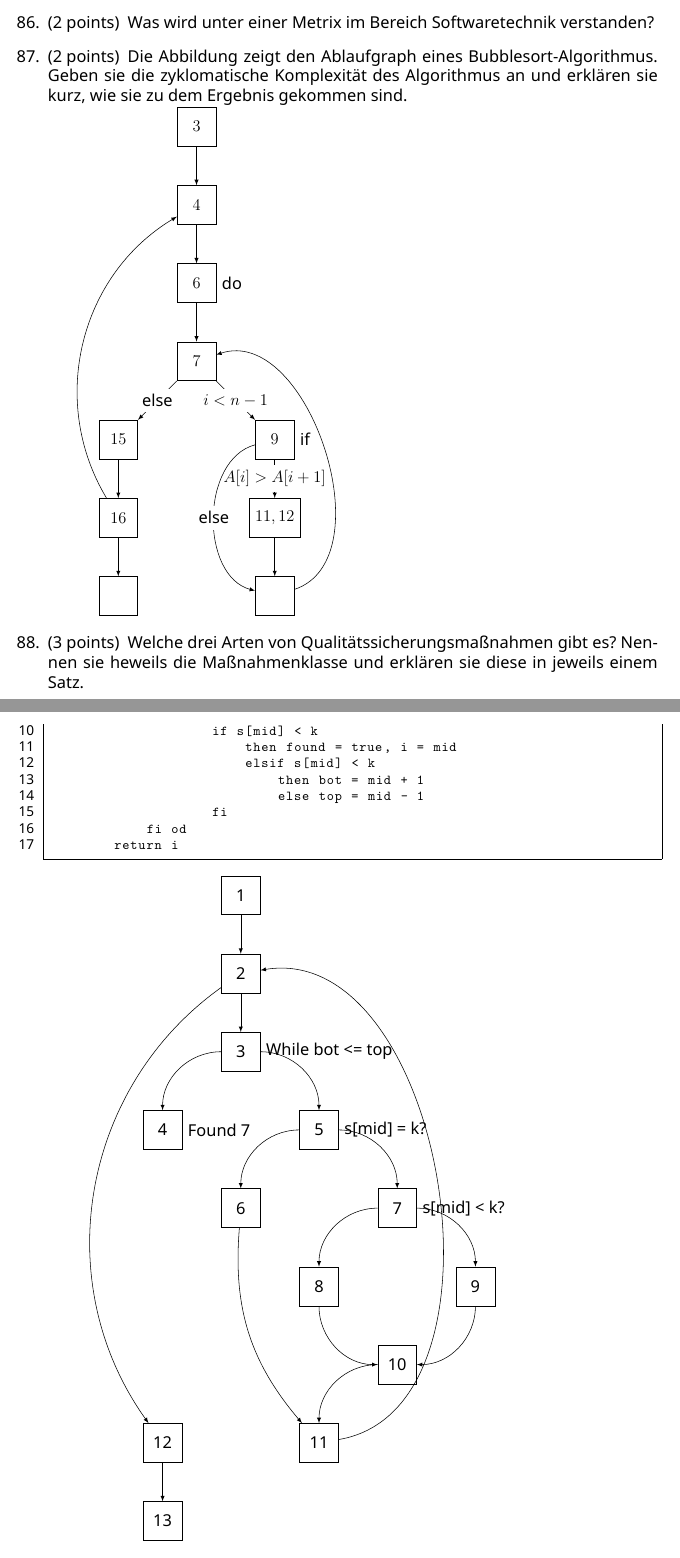
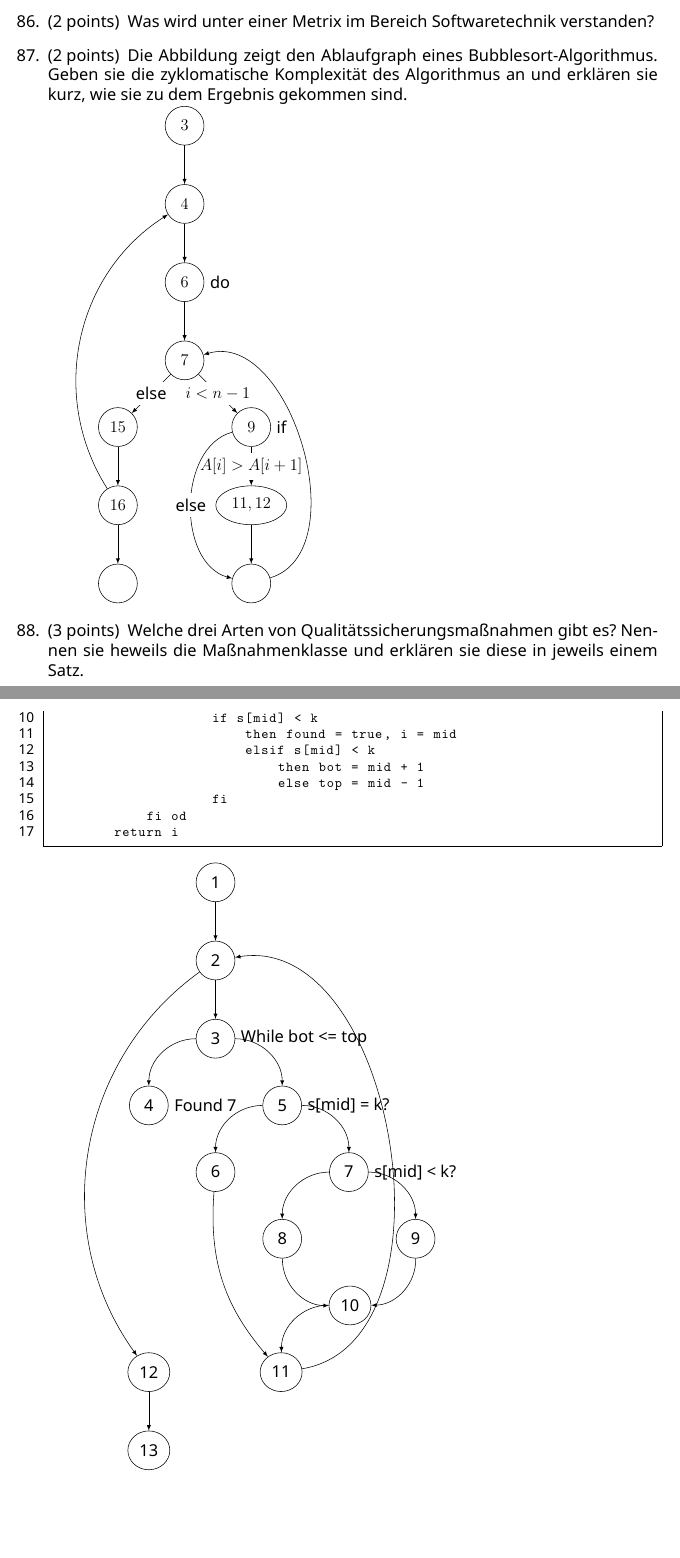
Before and after one commit to lpellot/swt_exercises, a LaTeX problem sheet (Aufgabensammlung.tex): two parts of pages 15 and 18 of 25, joined at a grey line, cut so that both start at the same text, the shorter picture padded with empty space. Compiled offline with XeLaTeX.

```diff
--- a/Aufgabensammlung.tex
+++ b/Aufgabensammlung.tex
@@ -6,6 +6,8 @@
 \usepackage{amsmath,amssymb}
 \usepackage{multicol}
 \usepackage[ngerman]{babel}
+
+\usepackage{xparse}
 
 \usepackage{tikz}
 \usetikzlibrary{arrows, petri, positioning, shapes}
@@ -714,7 +716,7 @@
 
 \question[2] Die Abbildung zeigt den Ablaufgraph eines Bubblesort-Algorithmus. Geben sie die zyklomatische Komplexit"at des Algorithmus an und erkl"aren sie kurz, wie sie zu dem Ergebnis gekommen sind. \\
 \addpoints
-\begin{tikzpicture}[circle/.style={draw = black, minimum size = 1cm}]
+\begin{tikzpicture}[circle/.style={ellipse, draw = black, minimum size = 1cm}]
     \node[circle] (3) {$3$};
     \node[circle] (4) [below = of 3] {$4$};
     \node[circle] (6) [below = of 4,
@@ -890,7 +892,7 @@
             fi od
         return i
 \end{lstlisting}
-\begin{tikzpicture}[circle/.style={draw = black, minimum size = 1cm}]
+\begin{tikzpicture}[circle/.style={ellipse, draw = black, minimum size = 1cm}]
     \node[circle] (1) {1};
     \node[circle] (2) [below = of 1] {2};
     \node[circle] (3) [below = of 2, label = right:While bot <{=} top] {3};
```
Also changed, not shown: Aufgabensammlung.pdf (added), Aufgabensammlung.tex (2 more changed lines), 1 other file.
